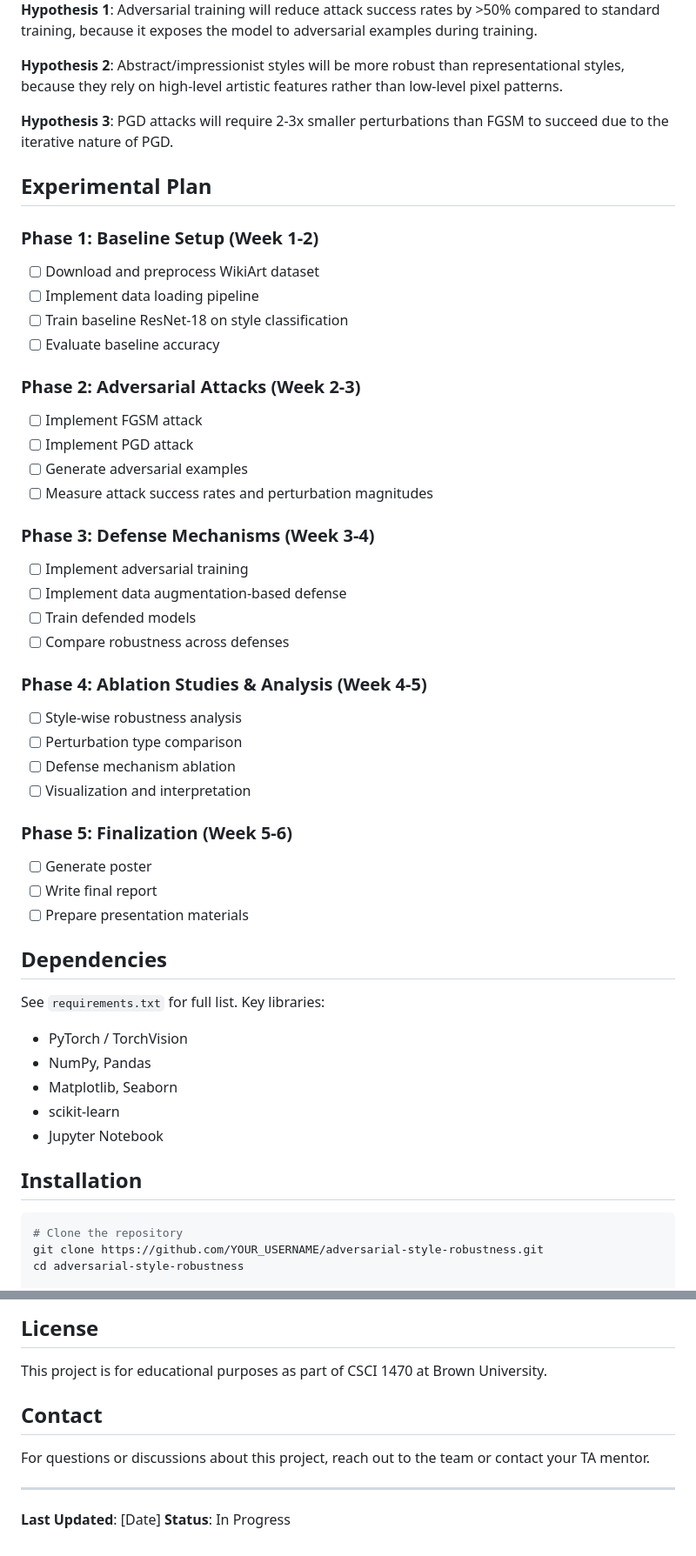
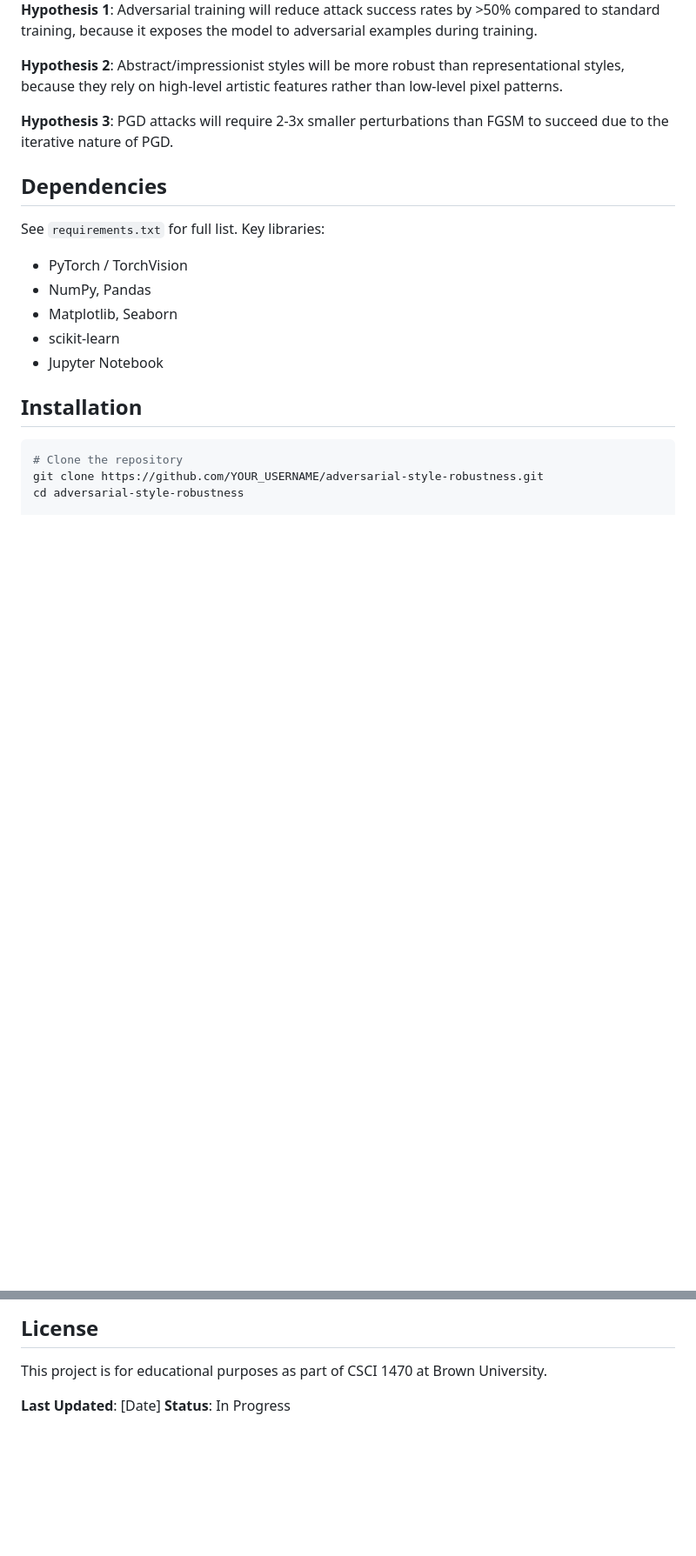
Before and after one commit to kyulli/adversarial-style-robustness, a Markdown page: README.md, 2 parts joined by grey strips. Shown at 87% size. GitHub-like rendering; blank space fills up the shorter version.

```diff
--- a/README.md
+++ b/README.md
@@ -88,37 +88,6 @@ adversarial-style-robustness/
 
 **Hypothesis 3**: PGD attacks will require 2-3x smaller perturbations than FGSM to succeed due to the iterative nature of PGD.
 
-## Experimental Plan
-
-### Phase 1: Baseline Setup (Week 1-2)
-- [ ] Download and preprocess WikiArt dataset
-- [ ] Implement data loading pipeline
-- [ ] Train baseline ResNet-18 on style classification
-- [ ] Evaluate baseline accuracy
-
-### Phase 2: Adversarial Attacks (Week 2-3)
-- [ ] Implement FGSM attack
-- [ ] Implement PGD attack
-- [ ] Generate adversarial examples
-- [ ] Measure attack success rates and perturbation magnitudes
-
-### Phase 3: Defense Mechanisms (Week 3-4)
-- [ ] Implement adversarial training
-- [ ] Implement data augmentation-based defense
-- [ ] Train defended models
-- [ ] Compare robustness across defenses
-
-### Phase 4: Ablation Studies & Analysis (Week 4-5)
-- [ ] Style-wise robustness analysis
-- [ ] Perturbation type comparison
-- [ ] Defense mechanism ablation
-- [ ] Visualization and interpretation
-
-### Phase 5: Finalization (Week 5-6)
-- [ ] Generate poster
-- [ ] Write final report
-- [ ] Prepare presentation materials
-
 ## Dependencies
 
 See `requirements.txt` for full list. Key libraries:
@@ -201,11 +170,6 @@ See `results/metrics.csv` and visualizations in `results/visualizations/`
 
 This project is for educational purposes as part of CSCI 1470 at Brown University.
 
-## Contact
-
-For questions or discussions about this project, reach out to the team or contact your TA mentor.
-
----
 
 **Last Updated**: [Date]
 **Status**: In Progress
```
